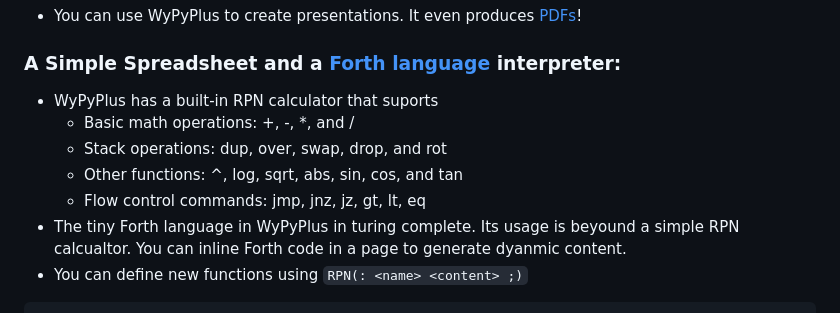
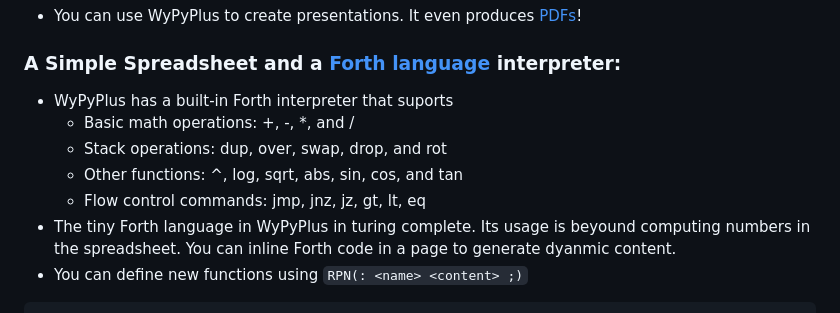
Before and after one commit to lchen198/wypyplus, a Markdown page: README.md, the part around the change. GitHub-like rendering.

````diff
--- a/README.md
+++ b/README.md
@@ -26,12 +26,12 @@ WyPyPlus is a journey to discover the essence of personal wiki and get rid of ev
 [PDFs](https://github.com/lchen198/wypyplus/blob/main/example_hardcopy.pdf)!
 
 ### A Simple Spreadsheet and a [Forth language](https://en.wikipedia.org/wiki/Forth_(programming_language)) interpreter:
-* WyPyPlus has a built-in RPN calculator that suports
+* WyPyPlus has a built-in Forth interpreter that suports
   * Basic math operations: +, -, *, and /
   * Stack operations: dup, over, swap, drop, and rot
   * Other functions: ^, log, sqrt, abs, sin, cos, and tan
   * Flow control commands: jmp, jnz, jz, gt, lt, eq
-* The tiny Forth language in WyPyPlus in turing complete. Its usage is beyound a simple RPN calcualtor. You can inline Forth code in a page to generate dyanmic content.
+* The tiny Forth language in WyPyPlus in turing complete. Its usage is beyound computing numbers in the spreadsheet. You can inline Forth code in a page to generate dyanmic content.
 * You can define new functions using ```RPN(: <name> <content> ;)```
 ```
     RPN(: squire dup * ;)
````
